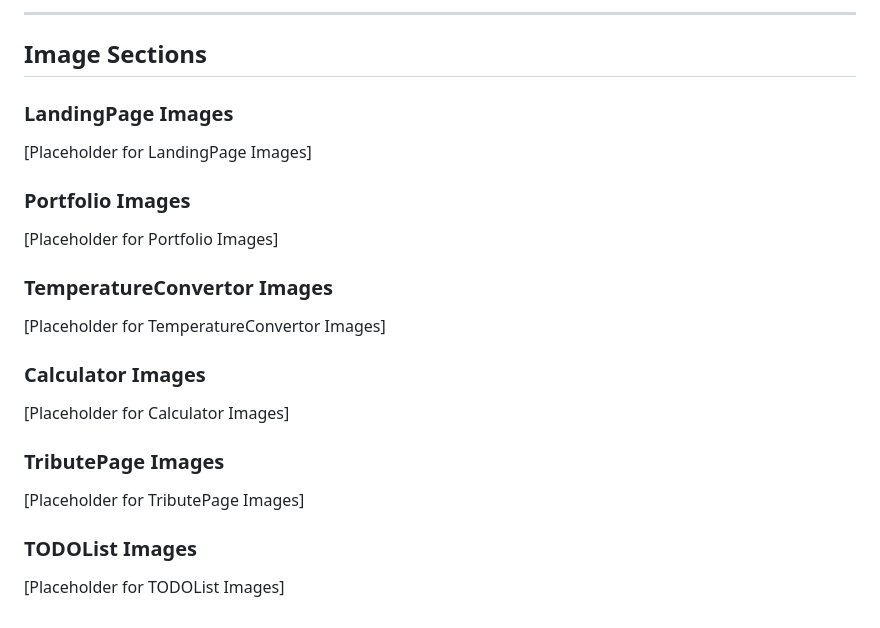
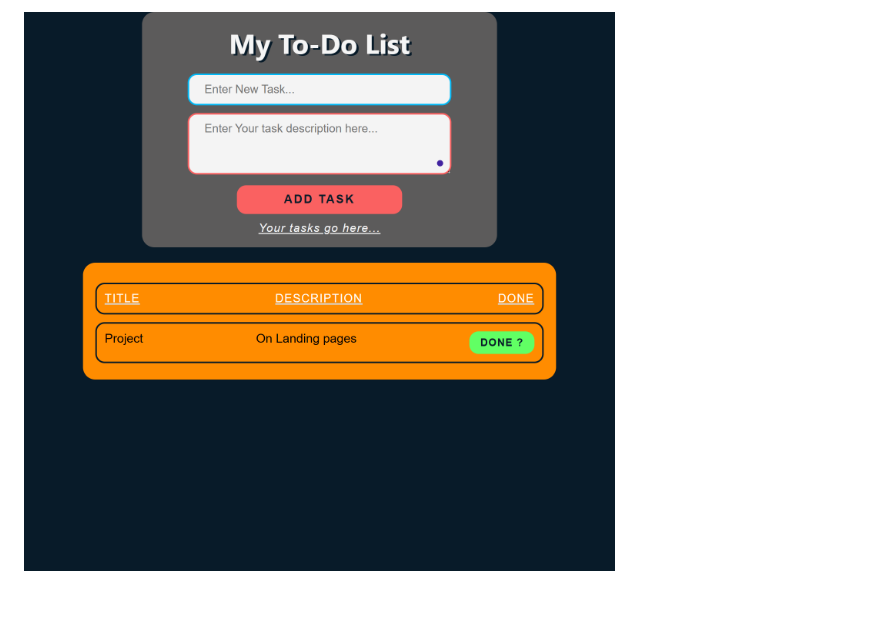
Before and after one commit to arise-aizen-404/OasisInfoByte-Internship, a Markdown page: README.md, the part around the change printed below. Rendered like a GitHub page; pictures changed too: outputs/todo.png (added).

```diff
--- a/README.md
+++ b/README.md
@@ -83,22 +93,2 @@ The TODO List project focuses on creating a simple and intuitive interface for u
 
----
-
-## Image Sections
-
-### LandingPage Images
-[Placeholder for LandingPage Images]
-
-### Portfolio Images
-[Placeholder for Portfolio Images]
-
-### TemperatureConvertor Images
-[Placeholder for TemperatureConvertor Images]
-
-### Calculator Images
-[Placeholder for Calculator Images]
-
-### TributePage Images
-[Placeholder for TributePage Images]
-
-### TODOList Images
-[Placeholder for TODOList Images]
+![Link to TODOList Images](./outputs/todo.png)
```
Also changed, not shown: other parts of README.md (+30 -20 lines), outputs/calculator.png (added), outputs/temperature.png (added), 10 other files.
